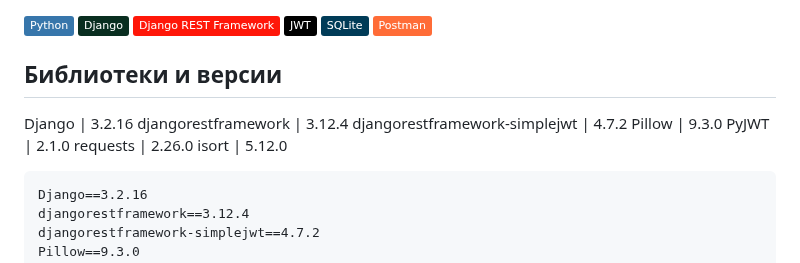
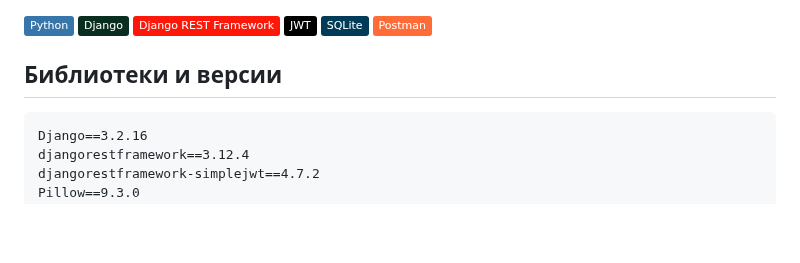
Before and after one commit to Jenique13/api_final_yatube, a Markdown page: README.md, the part around the change. GitHub-like rendering; badges without logos; blank space fills up the shorter version.

````diff
--- a/README.md
+++ b/README.md
@@ -19,13 +19,6 @@ API Yatube позволяет публиковать пользователям
 
 ## Библиотеки и версии
 
-Django                          | 3.2.16
-djangorestframework             | 3.12.4
-djangorestframework-simplejwt   | 4.7.2
-Pillow                          | 9.3.0
-PyJWT                           | 2.1.0
-requests                        | 2.26.0
-isort                           | 5.12.0
 ```
 Django==3.2.16
 djangorestframework==3.12.4
````
